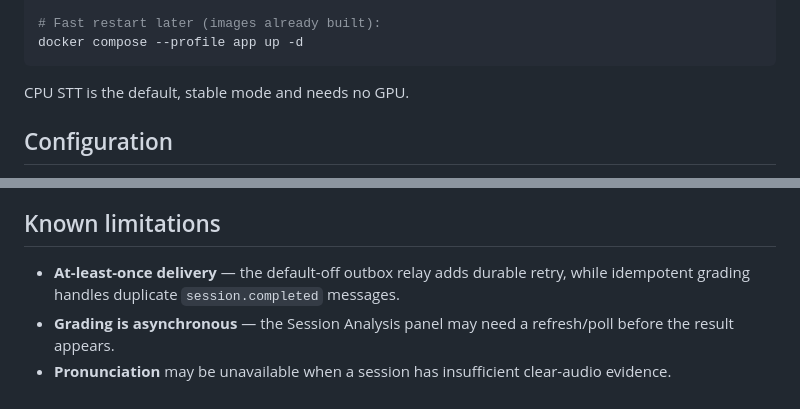
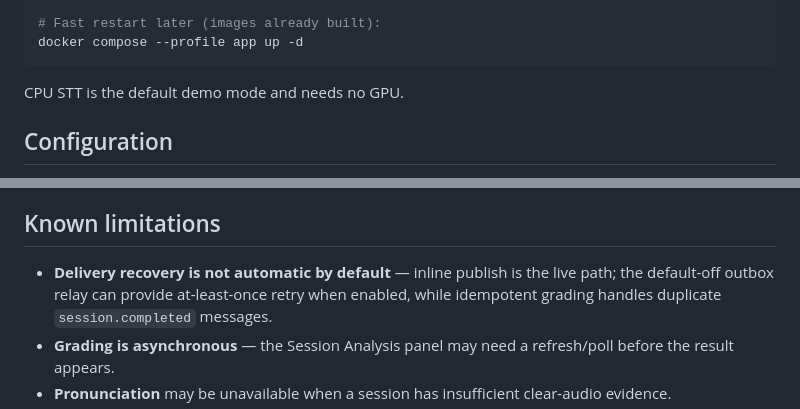
Before and after one commit to montyfinn/luve, a Markdown page: README.md, 2 parts joined by grey strips. Rendered like a GitHub page.

````diff
--- a/README.md
+++ b/README.md
@@ -97,7 +126,7 @@ docker compose --profile app up -d --build
 docker compose --profile app up -d
 ```
 
-CPU STT is the default, stable mode and needs no GPU.
+CPU STT is the default demo mode and needs no GPU.
 
 ## Configuration
 
@@ -230,7 +264,8 @@ other's code; they communicate only over HTTP and RabbitMQ.
 
 ## Known limitations
 
-- **At-least-once delivery** — the default-off outbox relay adds durable retry,
+- **Delivery recovery is not automatic by default** — inline publish is the live
+  path; the default-off outbox relay can provide at-least-once retry when enabled,
   while idempotent grading handles duplicate `session.completed` messages.
 - **Grading is asynchronous** — the Session Analysis panel may need a refresh/poll
   before the result appears.
````
Also changed, not shown: other parts of README.md (+67 -33 lines).
